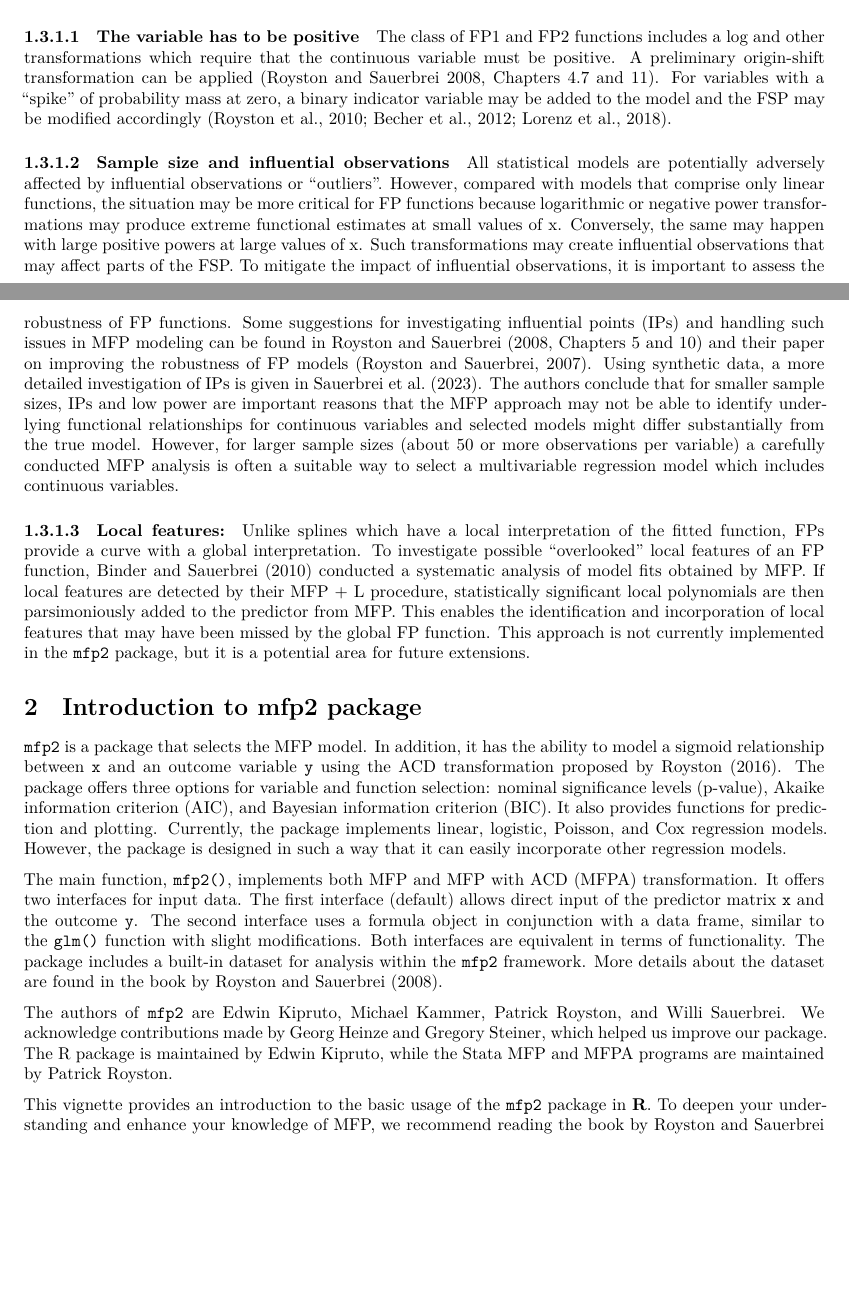
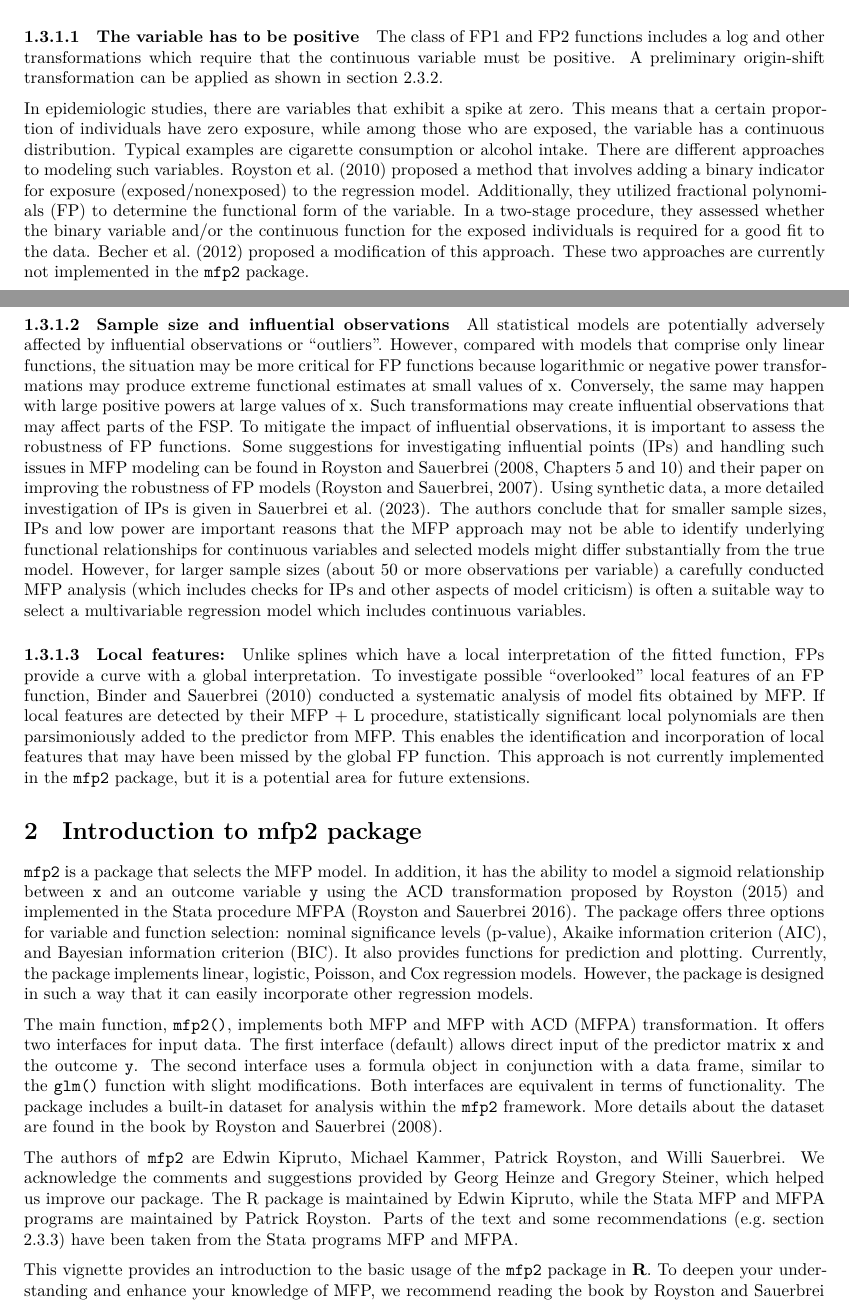
Before and after one commit to EdwinKipruto/mfp2, an R Markdown document (vignettes/mfp2.Rmd): two parts of pages 4 and 5 of 23, joined at a grey line, cut so that both start at the same text, the shorter picture padded with empty space. Rendered offline with R 4.5, knitr and Pandoc, then LaTeX, with nearby package versions; some code elsewhere in the file could not run offline.

Commit message:
updated vignette

```diff
--- a/vignettes/mfp2.Rmd
+++ b/vignettes/mfp2.Rmd
@@ -211,9 +211,9 @@ Below we provide some information about sample size needed, but implicitly we as
 
 #### The variable has to be positive
 
-The class of FP1 and FP2 functions includes a log and other transformations which require that the continuous variable must be positive.
-A preliminary origin-shift transformation can be applied (Royston and Sauerbrei 2008, Chapters 4.7 and 11).
-For variables with a "spike" of probability mass at zero, a binary indicator variable may be added to the model and the FSP may be modiﬁed accordingly (Royston et al., 2010; Becher et al., 2012; Lorenz et al., 2018).
+The class of FP1 and FP2 functions includes a log and other transformations which require that the continuous variable must be positive. A preliminary origin-shift transformation can be applied as shown in section 2.3.2.
+
+In epidemiologic studies, there are variables that exhibit a spike at zero. This means that a certain proportion of individuals have zero exposure, while among those who are exposed, the variable has a continuous distribution. Typical examples are cigarette consumption or alcohol intake. There are different approaches to modeling such variables. Royston et al. (2010) proposed a method that involves adding a binary indicator for exposure (exposed/nonexposed) to the regression model. Additionally, they utilized fractional polynomials (FP) to determine the functional form of the variable. In a two-stage procedure, they assessed whether the binary variable and/or the continuous function for the exposed individuals is required for a good fit to the data. Becher et al. (2012) proposed a modification of this approach. These two approaches are currently not implemented in the `mfp2` package.
 
 #### Sample size and influential observations
 
@@ -223,7 +223,7 @@ Conversely, the same may happen with large positive powers at large values of x.
 Such transformations may create inﬂuential observations that may affect parts of the FSP.
 To mitigate the impact of influential observations, it is important to assess the robustness of FP functions.
 Some suggestions for investigating inﬂuential points (IPs) and handling such issues in MFP modeling can be found in Royston and Sauerbrei (2008, Chapters 5 and 10) and their paper on improving the robustness of FP models (Royston and Sauerbrei, 2007).
-Using synthetic data, a more detailed investigation of IPs is given in Sauerbrei et al. (2023). The authors conclude that for smaller sample sizes, IPs and low power are important reasons that the MFP approach may not be able to identify underlying functional relationships for continuous variables and selected models might differ substantially from the true model. However, for larger sample sizes (about 50 or more observations per variable) a carefully conducted MFP analysis is often a suitable way to select a multivariable regression model which includes continuous variables.
+Using synthetic data, a more detailed investigation of IPs is given in Sauerbrei et al. (2023). The authors conclude that for smaller sample sizes, IPs and low power are important reasons that the MFP approach may not be able to identify underlying functional relationships for continuous variables and selected models might differ substantially from the true model. However, for larger sample sizes (about 50 or more observations per variable) a carefully conducted MFP analysis (which includes checks for IPs and other aspects of model criticism) is often a suitable way to select a multivariable regression model which includes continuous variables.
 
 #### Local features:
 
@@ -234,14 +234,14 @@ This enables the identification and incorporation of local features that may hav
 
 
 # Introduction to mfp2 package
-`mfp2` is a package that selects the MFP model. In addition, it has the ability to model a sigmoid relationship between `x` and an outcome variable `y` using the ACD transformation proposed by Royston (2016). The package offers three options for variable and function selection: nominal significance levels (p-value), Akaike information criterion (AIC), and Bayesian information criterion (BIC). It also provides functions for prediction and plotting. Currently, the package implements linear, logistic, Poisson, and Cox regression models. However, the package is designed in such a way that it can easily incorporate other regression models.
+`mfp2` is a package that selects the MFP model. In addition, it has the ability to model a sigmoid relationship between `x` and an outcome variable `y` using the ACD transformation proposed by Royston (2015) and implemented in the Stata procedure MFPA (Royston and Sauerbrei 2016). The package offers three options for variable and function selection: nominal significance levels (p-value), Akaike information criterion (AIC), and Bayesian information criterion (BIC). It also provides functions for prediction and plotting. Currently, the package implements linear, logistic, Poisson, and Cox regression models. However, the package is designed in such a way that it can easily incorporate other regression models.
 
 The main function, `mfp2()`, implements both MFP and MFP with ACD (MFPA) transformation.
 It offers two interfaces for input data. The first interface (default) allows direct input of the predictor matrix `x` and the outcome `y`. The second interface uses a formula object in conjunction with a data frame, similar to the `glm()` function
 with slight modifications. Both interfaces are equivalent in terms of functionality.  The package includes a built-in dataset for analysis within the `mfp2` framework. More details about the dataset are found in the book by Royston and Sauerbrei (2008).
 
 
-The authors of `mfp2` are Edwin Kipruto, Michael Kammer, Patrick Royston, and Willi Sauerbrei. We acknowledge contributions made by Georg Heinze and Gregory Steiner, which helped us improve our package. The R package is maintained by Edwin Kipruto, while the Stata MFP and MFPA programs are maintained by Patrick Royston.
+The authors of `mfp2` are Edwin Kipruto, Michael Kammer, Patrick Royston, and Willi Sauerbrei. We acknowledge the comments and suggestions provided by Georg Heinze and Gregory Steiner, which helped us improve our package. The R package is maintained by Edwin Kipruto, while the Stata MFP and MFPA programs are maintained by Patrick Royston. Parts of the text and some recommendations (e.g. section 2.3.3) have been taken from the Stata programs MFP and MFPA.
 
 This vignette provides an introduction to the basic usage of the `mfp2` package in **R**. To deepen your understanding and enhance your knowledge of MFP, we recommend reading the book by Royston and Sauerbrei (2008) and the papers cited in this vignette.
 
```
Also changed, not shown: vignettes/mfp2.Rmd (2 more changed lines).
